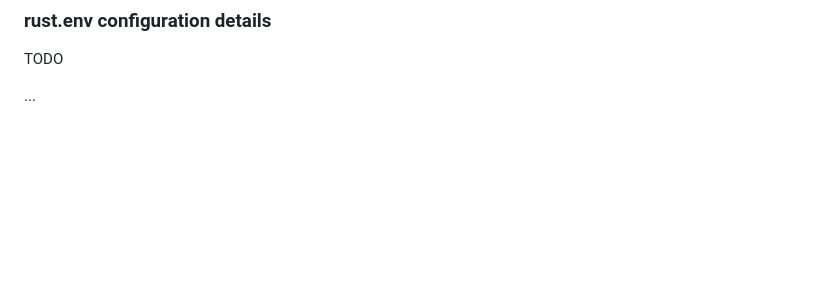
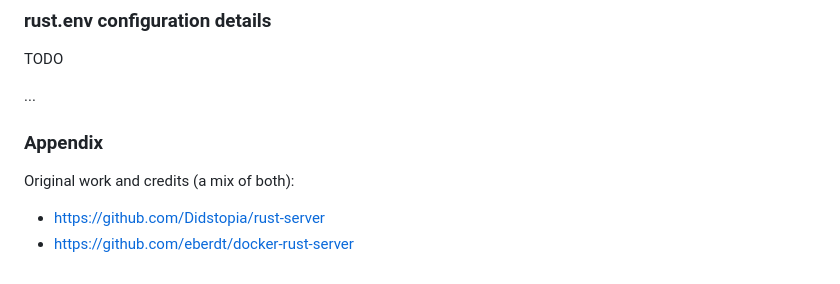
Before and after one commit to Gerporgl/rust-dedicated-game-container-linux, a Markdown page: README.md, the part around the change. GitHub-like rendering; blank space fills up the shorter version.

Commit message:
Added credits

```diff
--- a/README.md
+++ b/README.md
@@ -75,3 +75,9 @@ An example can be found in docker_run_with_ssh.sh (TODO)
 TODO
 
 ...
+
+### Appendix
+
+Original work and credits (a mix of both):
+ * https://github.com/Didstopia/rust-server
+ * https://github.com/eberdt/docker-rust-server
```
Also changed, not shown: LICENSE.md (added, +7 -0 lines).
